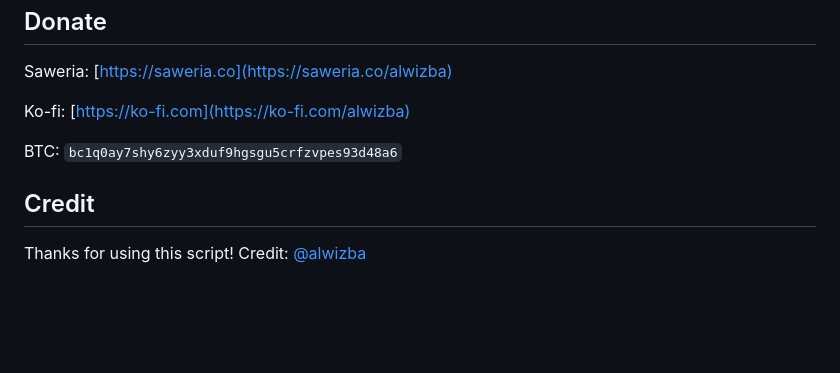
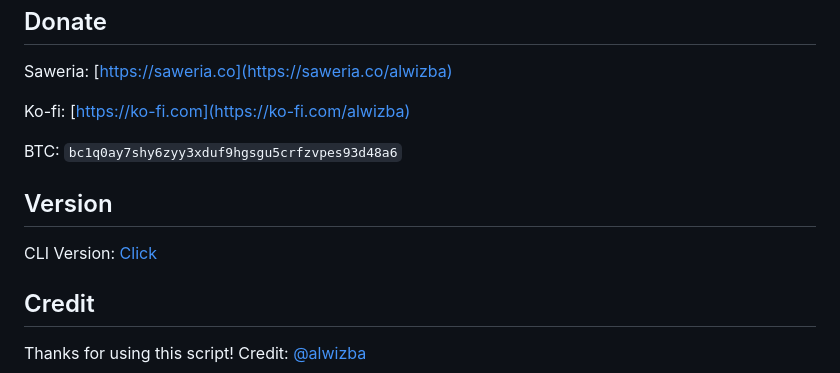
Before and after one commit to lenzarchive/UBE-GUI, a Markdown page: README.md, the part around the change. GitHub-like rendering; blank space fills up the shorter version.

```diff
--- a/README.md
+++ b/README.md
@@ -94,6 +94,10 @@ Ko-fi: [https://ko-fi.com](https://ko-fi.com/alwizba)
 
 BTC: `bc1q0ay7shy6zyy3xduf9hgsgu5crfzvpes93d48a6`
 
+## Version
+
+CLI Version: [Click](https://github.com/unitybundleextractor)
+
 ## Credit
 
 Thanks for using this script!
```
